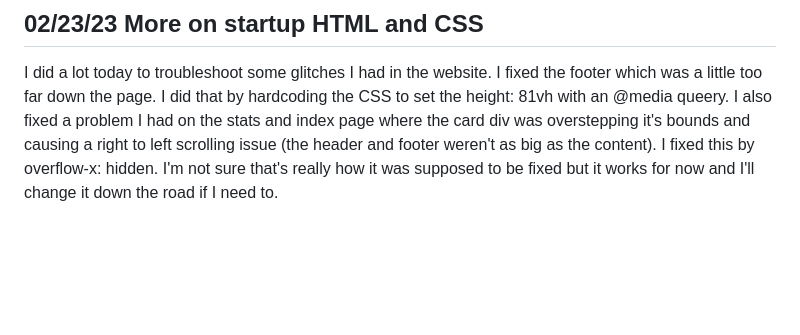
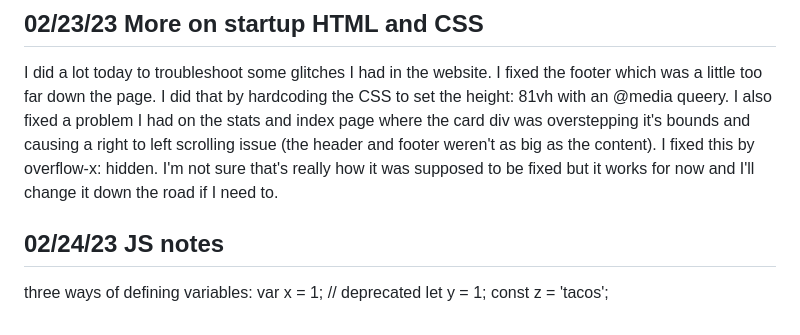
Before and after one commit to hgspig/startup, a Markdown page: README.md, the part around the change. GitHub-like rendering; blank space fills up the shorter version.

Commit message:
JS notes

```diff
--- a/README.md
+++ b/README.md
@@ -40,3 +40,10 @@ Also, I think I might change my startup to just be a task page instead. The user
 
 ## 02/23/23 More on startup HTML and CSS
 <p>I did a lot today to troubleshoot some glitches I had in the website. I fixed the footer which was a little too far down the page. I did that by hardcoding the CSS to set the height: 81vh with an @media queery. I also fixed a problem I had on the stats and index page where the card div was overstepping it's bounds and causing a right to left scrolling issue (the header and footer weren't as big as the content). I fixed this by overflow-x: hidden. I'm not sure that's really how it was supposed to be fixed but it works for now and I'll change it down the road if I need to. </p>
+
+## 02/24/23 JS notes
+<p>  three ways of defining variables:
+var x = 1; // deprecated
+let y = 1;
+const z = 'tacos';
+</p>
```
